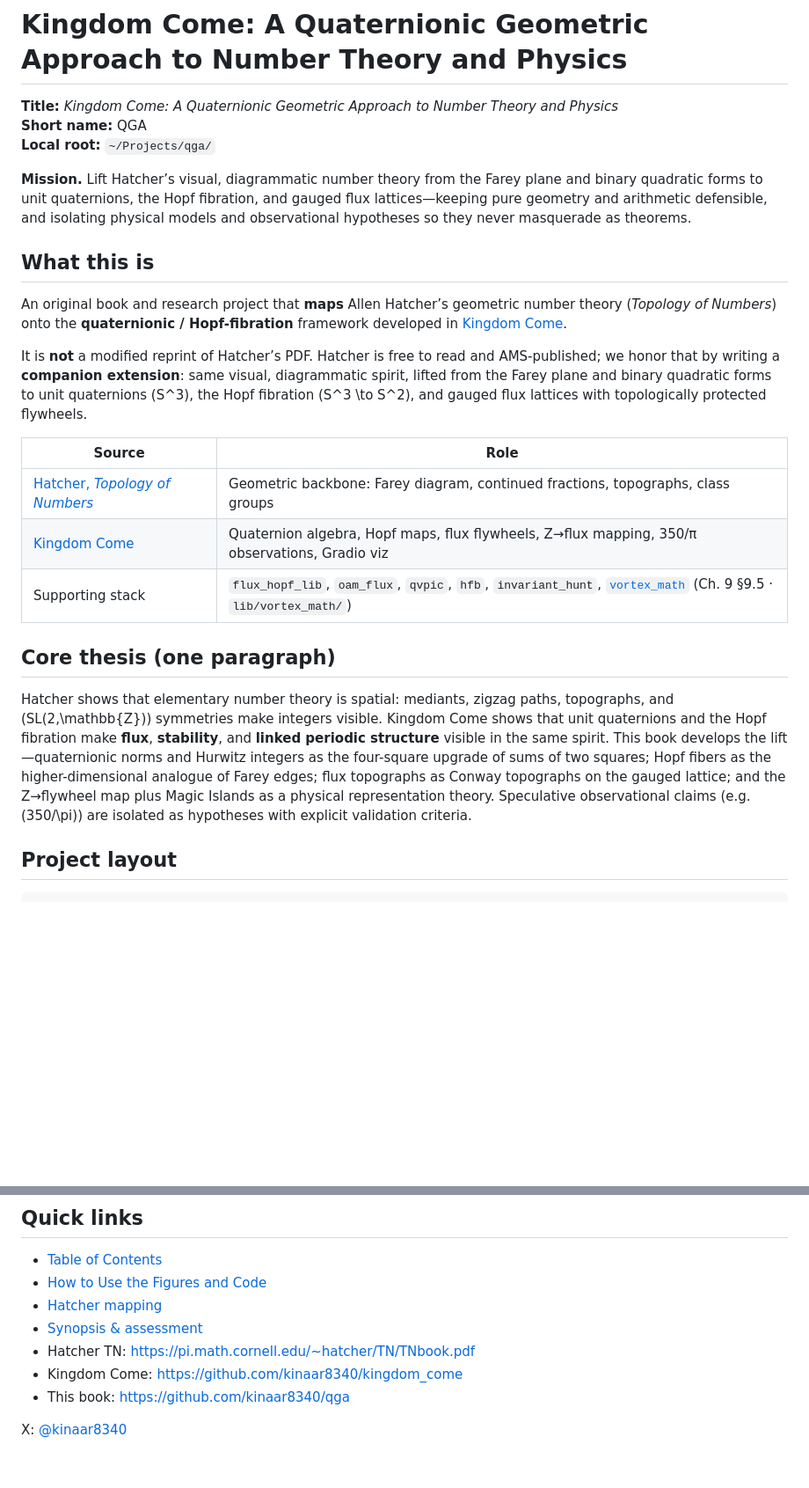
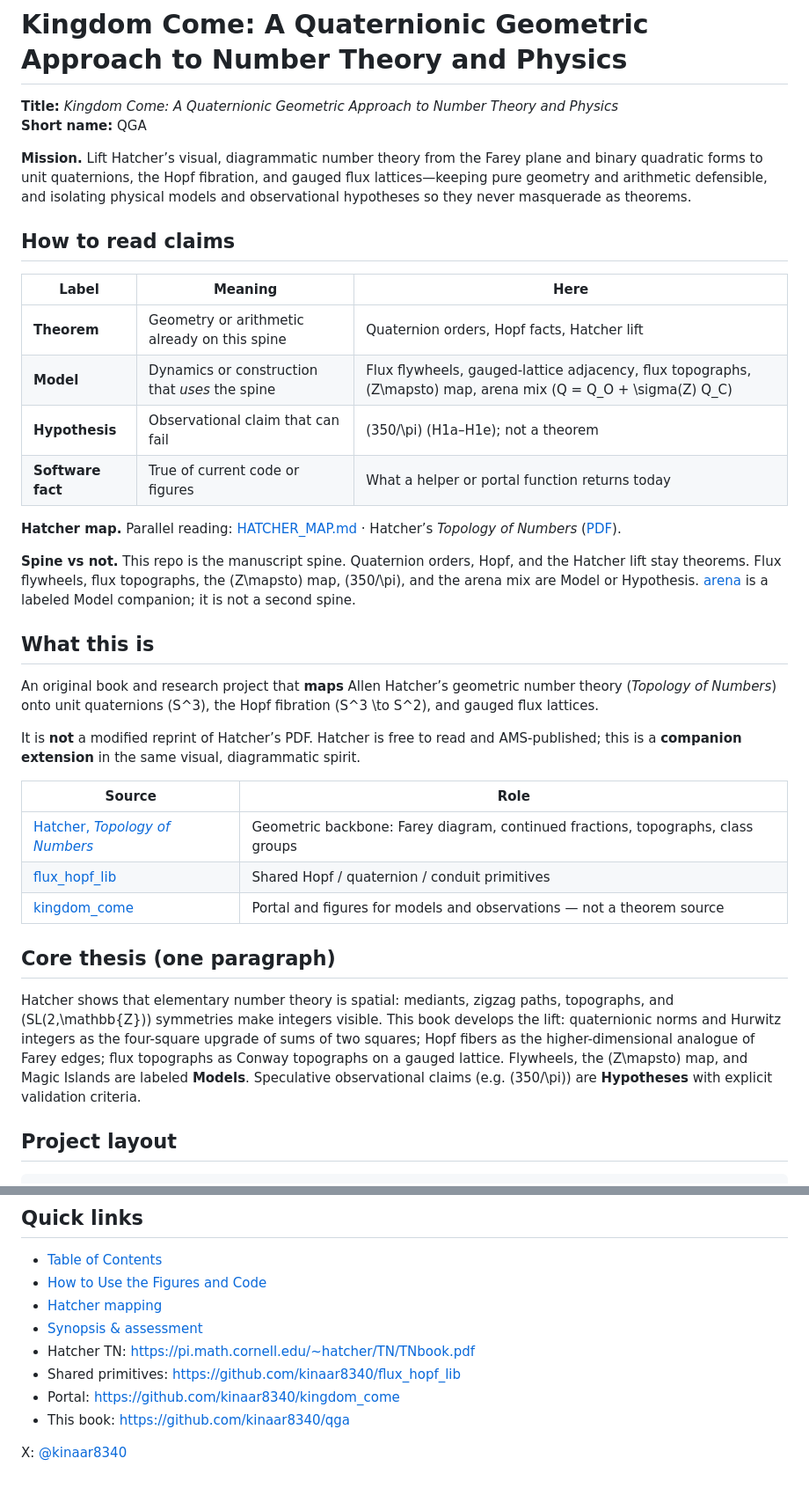
Before and after one commit to kinaar8340/qga, a Markdown page: README.md, 2 parts joined by grey strips. Shown at 88% size. Drawn GitHub-style; blank space fills up the shorter version.

Commit message:
docs(readme): put theorem/model split on the first screen
Phase 2 spine pass. Claim table and Hatcher map sit above Project layout.
Flux topographs stay Model, matching HOW_TO_USE and TOC Part III.
kingdom_come is portal/figures, not a theorem source.

```diff
--- a/README.md
+++ b/README.md
@@ -2,25 +2,37 @@
 
 **Title:** *Kingdom Come: A Quaternionic Geometric Approach to Number Theory and Physics*
 **Short name:** QGA
-**Local root:** `~/Projects/qga/`
 
 **Mission.** Lift Hatcher’s visual, diagrammatic number theory from the Farey plane and binary quadratic forms to unit quaternions, the Hopf fibration, and gauged flux lattices—keeping pure geometry and arithmetic defensible, and isolating physical models and observational hypotheses so they never masquerade as theorems.
 
+## How to read claims
+
+| Label | Meaning | Here |
+|-------|---------|------|
+| **Theorem** | Geometry or arithmetic already on this spine | Quaternion orders, Hopf facts, Hatcher lift |
+| **Model** | Dynamics or construction that *uses* the spine | Flux flywheels, gauged-lattice adjacency, flux topographs, \(Z\mapsto\) map, arena mix \(Q = Q_O + \sigma(Z) Q_C\) |
+| **Hypothesis** | Observational claim that can fail | \(350/\pi\) (H1a–H1e); not a theorem |
+| **Software fact** | True of current code or figures | What a helper or portal function returns today |
+
+**Hatcher map.** Parallel reading: [HATCHER_MAP.md](HATCHER_MAP.md) · Hatcher’s *Topology of Numbers* ([PDF](https://pi.math.cornell.edu/~hatcher/TN/TNbook.pdf)).
+
+**Spine vs not.** This repo is the manuscript spine. Quaternion orders, Hopf, and the Hatcher lift stay theorems. Flux flywheels, flux topographs, the \(Z\mapsto\) map, \(350/\pi\), and the arena mix are Model or Hypothesis. [arena](https://github.com/kinaar8340/arena) is a labeled Model companion; it is not a second spine.
+
 ## What this is
 
-An original book and research project that **maps** Allen Hatcher’s geometric number theory (*Topology of Numbers*) onto the **quaternionic / Hopf-fibration** framework developed in [Kingdom Come](https://github.com/kinaar8340/kingdom_come).
+An original book and research project that **maps** Allen Hatcher’s geometric number theory (*Topology of Numbers*) onto unit quaternions \(S^3\), the Hopf fibration \(S^3 \to S^2\), and gauged flux lattices.
 
-It is **not** a modified reprint of Hatcher’s PDF. Hatcher is free to read and AMS-published; we honor that by writing a **companion extension**: same visual, diagrammatic spirit, lifted from the Farey plane and binary quadratic forms to unit quaternions \(S^3\), the Hopf fibration \(S^3 \to S^2\), and gauged flux lattices with topologically protected flywheels.
+It is **not** a modified reprint of Hatcher’s PDF. Hatcher is free to read and AMS-published; this is a **companion extension** in the same visual, diagrammatic spirit.
 
 | Source | Role |
 |--------|------|
 | [Hatcher, *Topology of Numbers*](https://pi.math.cornell.edu/~hatcher/TN/TNbook.pdf) | Geometric backbone: Farey diagram, continued fractions, topographs, class groups |
-| [Kingdom Come](https://github.com/kinaar8340/kingdom_come) | Quaternion algebra, Hopf maps, flux flywheels, Z→flux mapping, 350/π observations, Gradio viz |
-| Supporting stack | `flux_hopf_lib`, `oam_flux`, `qvpic`, `hfb`, `invariant_hunt`, [`vortex_math`](https://github.com/kinaar8340/vortex_math) (Ch. 9 §9.5 · `lib/vortex_math/`) |
+| [flux_hopf_lib](https://github.com/kinaar8340/flux_hopf_lib) | Shared Hopf / quaternion / conduit primitives |
+| [kingdom_come](https://github.com/kinaar8340/kingdom_come) | Portal and figures for models and observations — not a theorem source |
 
 ## Core thesis (one paragraph)
 
-Hatcher shows that elementary number theory is spatial: mediants, zigzag paths, topographs, and \(SL(2,\mathbb{Z})\) symmetries make integers visible. Kingdom Come shows that unit quaternions and the Hopf fibration make **flux**, **stability**, and **linked periodic structure** visible in the same spirit. This book develops the lift—quaternionic norms and Hurwitz integers as the four-square upgrade of sums of two squares; Hopf fibers as the higher-dimensional analogue of Farey edges; flux topographs as Conway topographs on the gauged lattice; and the Z→flywheel map plus Magic Islands as a physical representation theory. Speculative observational claims (e.g. \(350/\pi\)) are isolated as hypotheses with explicit validation criteria.
+Hatcher shows that elementary number theory is spatial: mediants, zigzag paths, topographs, and \(SL(2,\mathbb{Z})\) symmetries make integers visible. This book develops the lift: quaternionic norms and Hurwitz integers as the four-square upgrade of sums of two squares; Hopf fibers as the higher-dimensional analogue of Farey edges; flux topographs as Conway topographs on a gauged lattice. Flywheels, the \(Z\mapsto\) map, and Magic Islands are labeled **Models**. Speculative observational claims (e.g. \(350/\pi\)) are **Hypotheses** with explicit validation criteria.
 
 ## Project layout
 
@@ -66,7 +78,8 @@ See `book/latex/README.md` for details.
 - [Hatcher mapping](HATCHER_MAP.md)
 - [Synopsis & assessment](SYNOPSIS.md)
 - Hatcher TN: https://pi.math.cornell.edu/~hatcher/TN/TNbook.pdf
-- Kingdom Come: https://github.com/kinaar8340/kingdom_come
+- Shared primitives: https://github.com/kinaar8340/flux_hopf_lib
+- Portal: https://github.com/kinaar8340/kingdom_come
 - This book: https://github.com/kinaar8340/qga
 
 X: [@kinaar8340](https://x.com/kinaar8340)
```
